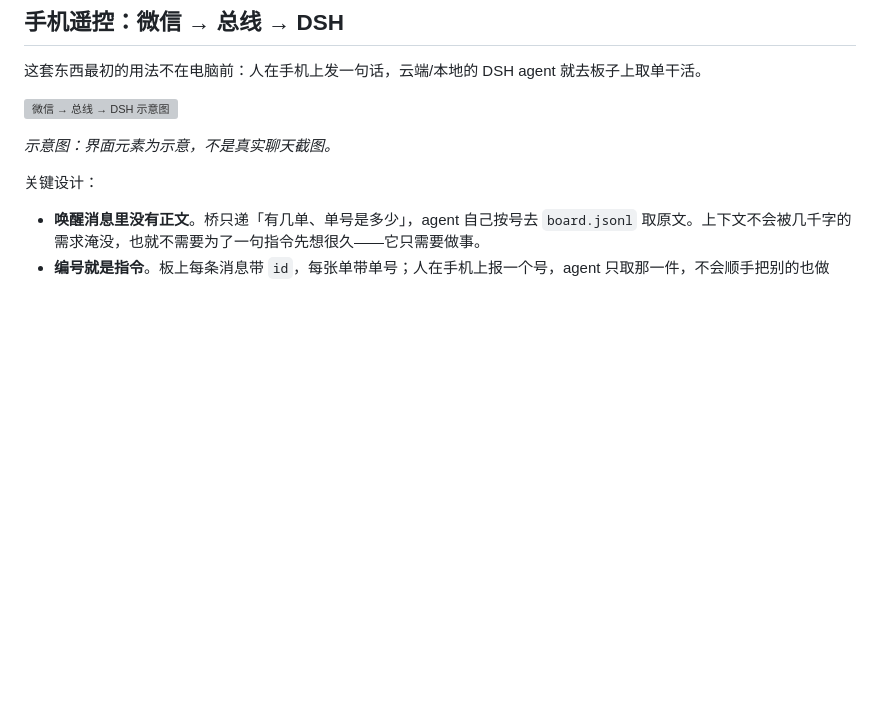
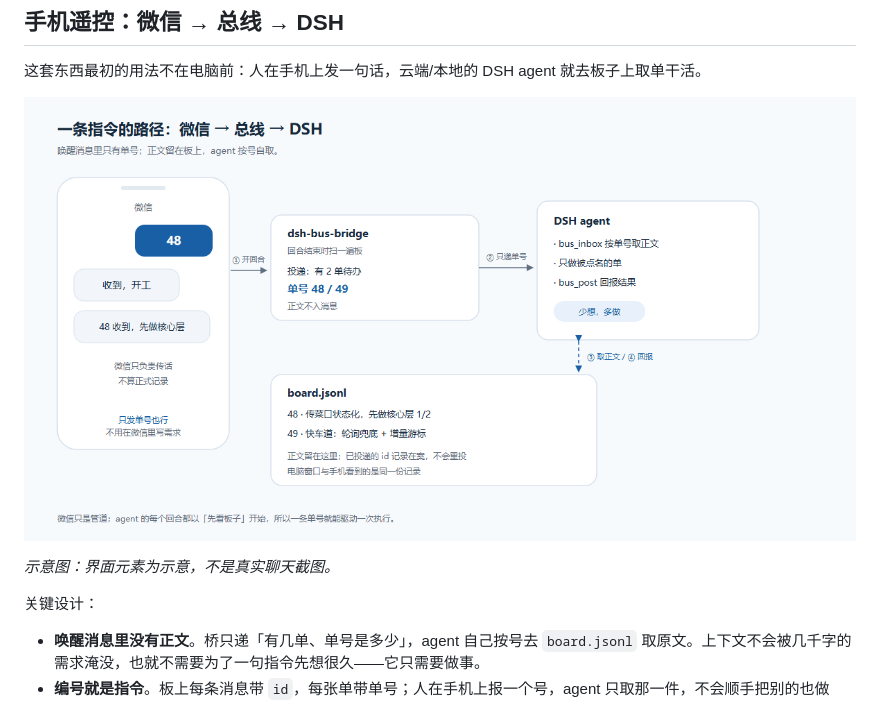
Before and after one commit to 1968630284/longmen-kezhan, a Markdown page: README.md, the part around the change. GitHub-like rendering; pictures changed too: docs/images/dispatch-flow.png (added); blank space fills up the shorter version; grey boxes are pictures that could not be loaded.

Commit message:
docs: use PNG rendering of the dispatch diagram for wider compatibility

```diff
--- a/README.md
+++ b/README.md
@@ -25,7 +25,7 @@ Windows 10/11 免安装：[最新绿色包](https://github.com/1968630284/longme
 
 这套东西最初的用法不在电脑前：人在手机上发一句话，云端/本地的 DSH agent 就去板子上取单干活。
 
-![微信 → 总线 → DSH 示意图](docs/images/dispatch-flow.svg)
+![微信 → 总线 → DSH 示意图](docs/images/dispatch-flow.png)
 
 *示意图：界面元素为示意，不是真实聊天截图。*
 
```
Also changed, not shown: 1 other file.
